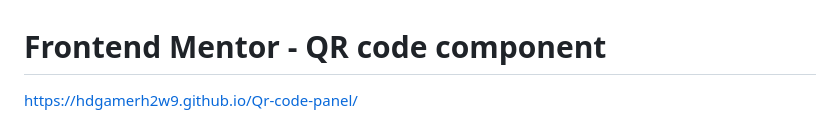
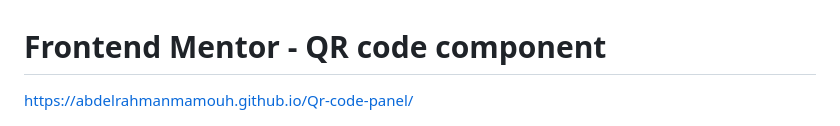
Before and after one commit to AbdelrahmanMamouh/Qr-code-panel, a Markdown page: README.md, the part around the change. GitHub-like rendering.

Commit message:
initial commit

```diff
--- a/README.md
+++ b/README.md
@@ -1,6 +1,6 @@
 # Frontend Mentor - QR code component
 
-https://hdgamerh2w9.github.io/Qr-code-panel/
+https://abdelrahmanmamouh.github.io/Qr-code-panel/
 
 ![Design preview for the QR code component coding challenge](./preview.jpg)
 
```
